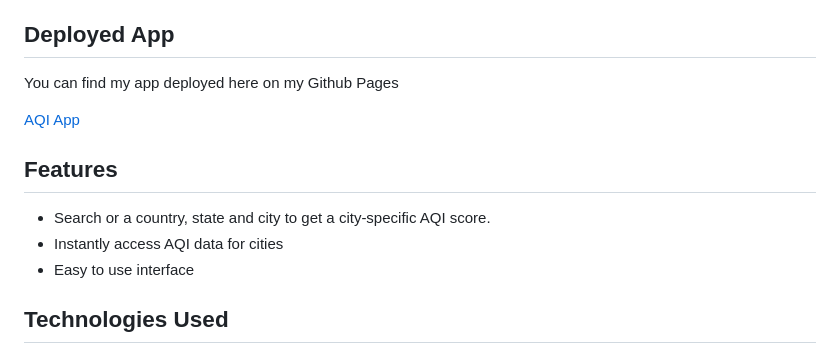
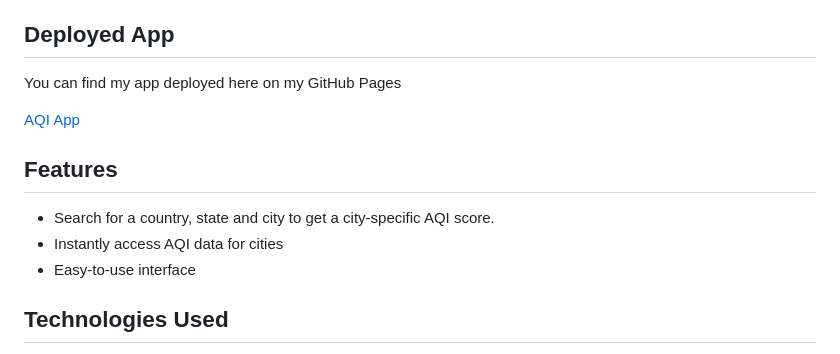
Before and after one commit to Dan-B12/Summ1, a Markdown page: README.md, the part around the change. Rendered like a GitHub page.

```diff
--- a/README.md
+++ b/README.md
@@ -28,15 +28,15 @@ This app was designed using continuous deployment and development strategies to
 
 <a name="Deployed App"></a>
 ## Deployed App
-You can find my app deployed here on my Github Pages
+You can find my app deployed here on my GitHub Pages
 
 <a href="https://dan-b12.github.io/Summ1/" target="_blank">AQI App</a>
 
 <a name="features"></a>
 ## Features
-* Search or a country, state and city to get a city-specific AQI score.
+* Search for a country, state and city to get a city-specific AQI score.
 * Instantly access AQI data for cities
-* Easy to use interface
+* Easy-to-use interface
 
 <a name="technologies-used"></a>
 ## Technologies Used
```
